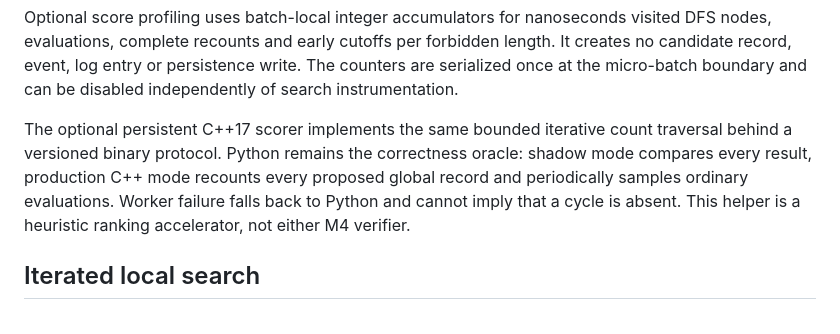
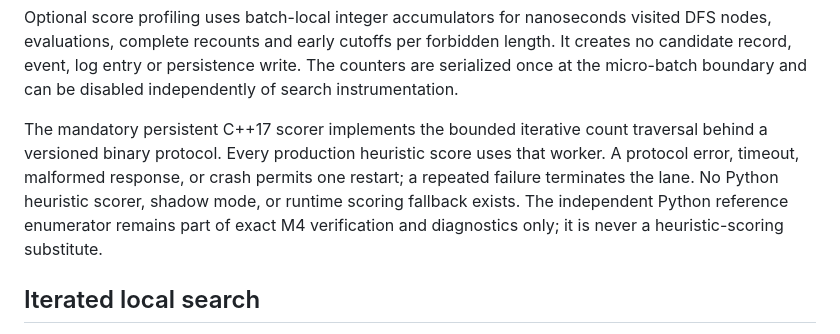
Before and after one commit to hipotures/heg, a Markdown page: docs/04_ALGORITHMS.md, the part around the change. Rendered like a GitHub page.

```diff
--- a/docs/04_ALGORITHMS.md
+++ b/docs/04_ALGORITHMS.md
@@ -48,13 +48,13 @@ forbidden length. It creates no candidate record, event, log entry or
 persistence write. The counters are serialized once at the micro-batch
 boundary and can be disabled independently of search instrumentation.
 
-The optional persistent C++17 scorer implements the same bounded iterative
-count traversal behind a versioned binary protocol. Python remains the
-correctness oracle: shadow mode compares every result, production C++ mode
-recounts every proposed global record and periodically samples ordinary
-evaluations. Worker failure falls back to Python and cannot imply that a cycle
-is absent. This helper is a heuristic ranking accelerator, not either M4
-verifier.
+The mandatory persistent C++17 scorer implements the bounded iterative count
+traversal behind a versioned binary protocol. Every production heuristic score
+uses that worker. A protocol error, timeout, malformed response, or crash
+permits one restart; a repeated failure terminates the lane. No Python
+heuristic scorer, shadow mode, or runtime scoring fallback exists. The
+independent Python reference enumerator remains part of exact M4 verification
+and diagnostics only; it is never a heuristic-scoring substitute.
 
 ## Iterated local search
 
```
Also changed, not shown: docs/IMPLEMENTATION_STATUS.md (+15 -6 lines).
